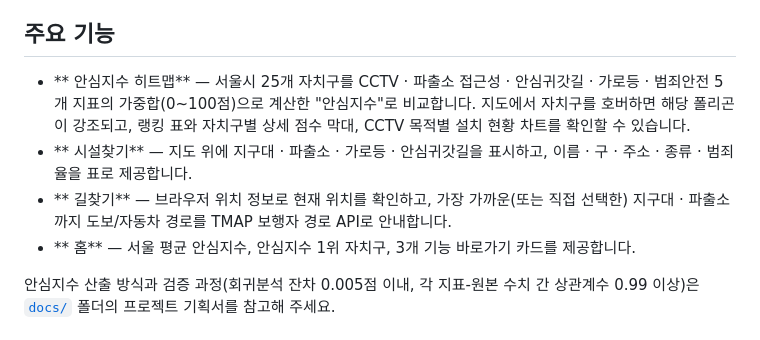
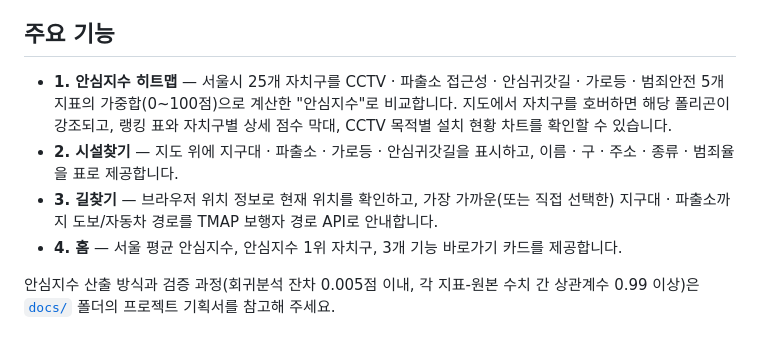
Before and after one commit to creatorsg/Seoul_Shieldus, a Markdown page: README.md, the part around the change. Rendered like a GitHub page.

```diff
--- a/README.md
+++ b/README.md
@@ -19,10 +19,10 @@ CCTV, 지구대·파출소, 여성안심귀갓길, 가로등, 범죄 통계 등
 
 ## 주요 기능
 
-- ** 안심지수 히트맵** — 서울시 25개 자치구를 CCTV · 파출소 접근성 · 안심귀갓길 · 가로등 · 범죄안전 5개 지표의 가중합(0~100점)으로 계산한 "안심지수"로 비교합니다. 지도에서 자치구를 호버하면 해당 폴리곤이 강조되고, 랭킹 표와 자치구별 상세 점수 막대, CCTV 목적별 설치 현황 차트를 확인할 수 있습니다.
-- ** 시설찾기** — 지도 위에 지구대 · 파출소 · 가로등 · 안심귀갓길을 표시하고, 이름 · 구 · 주소 · 종류 · 범죄율을 표로 제공합니다.
-- ** 길찾기** — 브라우저 위치 정보로 현재 위치를 확인하고, 가장 가까운(또는 직접 선택한) 지구대 · 파출소까지 도보/자동차 경로를 TMAP 보행자 경로 API로 안내합니다.
-- ** 홈** — 서울 평균 안심지수, 안심지수 1위 자치구, 3개 기능 바로가기 카드를 제공합니다.
+- **1. 안심지수 히트맵** — 서울시 25개 자치구를 CCTV · 파출소 접근성 · 안심귀갓길 · 가로등 · 범죄안전 5개 지표의 가중합(0~100점)으로 계산한 "안심지수"로 비교합니다. 지도에서 자치구를 호버하면 해당 폴리곤이 강조되고, 랭킹 표와 자치구별 상세 점수 막대, CCTV 목적별 설치 현황 차트를 확인할 수 있습니다.
+- **2. 시설찾기** — 지도 위에 지구대 · 파출소 · 가로등 · 안심귀갓길을 표시하고, 이름 · 구 · 주소 · 종류 · 범죄율을 표로 제공합니다.
+- **3. 길찾기** — 브라우저 위치 정보로 현재 위치를 확인하고, 가장 가까운(또는 직접 선택한) 지구대 · 파출소까지 도보/자동차 경로를 TMAP 보행자 경로 API로 안내합니다.
+- **4. 홈** — 서울 평균 안심지수, 안심지수 1위 자치구, 3개 기능 바로가기 카드를 제공합니다.
 
 안심지수 산출 방식과 검증 과정(회귀분석 잔차 0.005점 이내, 각 지표-원본 수치 간 상관계수 0.99 이상)은 [`docs/`](docs/) 폴더의 프로젝트 기획서를 참고해 주세요.
 
```
